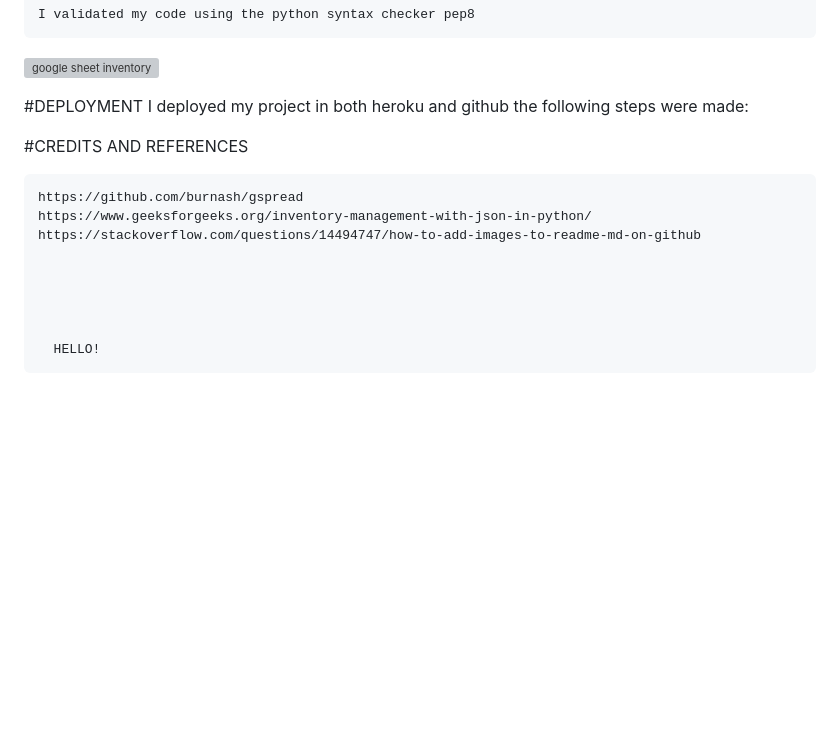
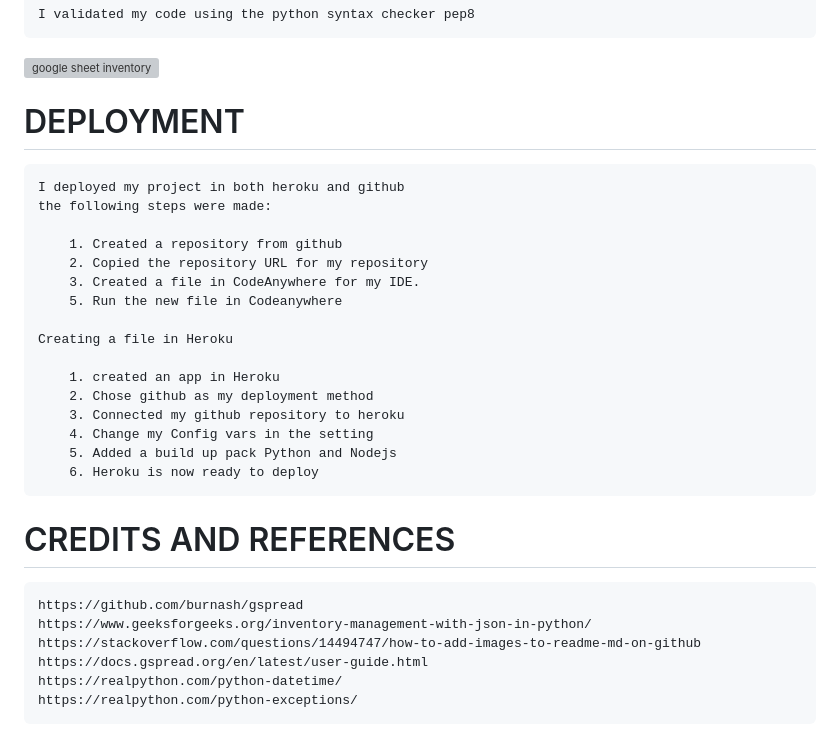
Before and after one commit to elena5875/pythonproject2, a Markdown page: README.md, the part around the change. Rendered like a GitHub page; blank space fills up the shorter version; grey boxes are pictures that could not be loaded.

Commit message:
Update README.md
added deployment method and references

```diff
--- a/README.md
+++ b/README.md
@@ -94,19 +94,29 @@ PROGRAM BUILD UP
 ![google sheet inventory](./images//pythonchecker.jpg)
 
 
-#DEPLOYMENT
+# DEPLOYMENT
     I deployed my project in both heroku and github
     the following steps were made:
 
+        1. Created a repository from github
+        2. Copied the repository URL for my repository
+        3. Created a file in CodeAnywhere for my IDE.
+        5. Run the new file in Codeanywhere
 
-#CREDITS AND REFERENCES
+    Creating a file in Heroku
+
+        1. created an app in Heroku
+        2. Chose github as my deployment method
+        3. Connected my github repository to heroku
+        4. Change my Config vars in the setting
+        5. Added a build up pack Python and Nodejs
+        6. Heroku is now ready to deploy
+
+# CREDITS AND REFERENCES
 
     https://github.com/burnash/gspread
     https://www.geeksforgeeks.org/inventory-management-with-json-in-python/
     https://stackoverflow.com/questions/14494747/how-to-add-images-to-readme-md-on-github
-
-
-
-
-
-      HELLO!
+    https://docs.gspread.org/en/latest/user-guide.html
+    https://realpython.com/python-datetime/
+    https://realpython.com/python-exceptions/
```
